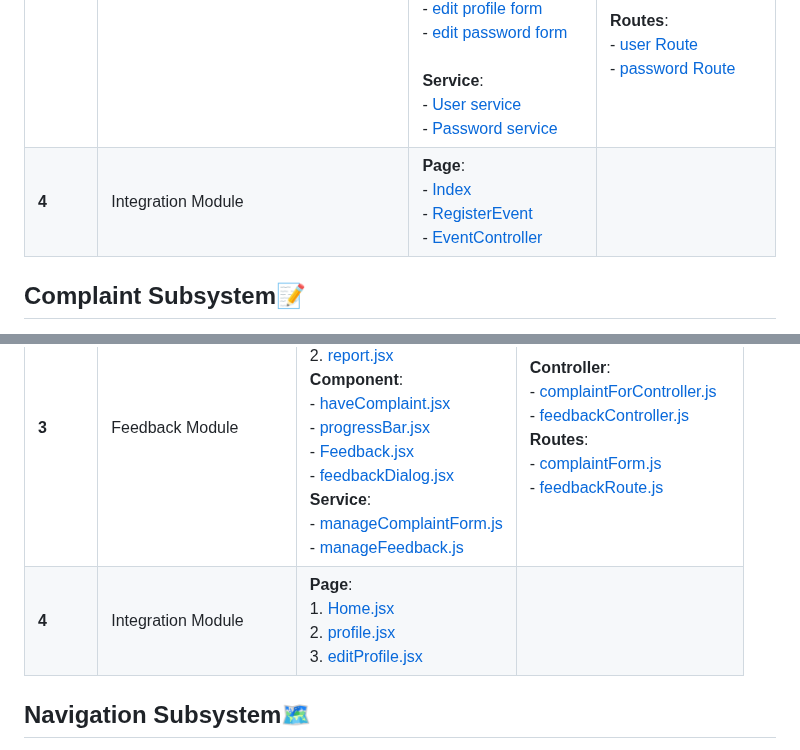
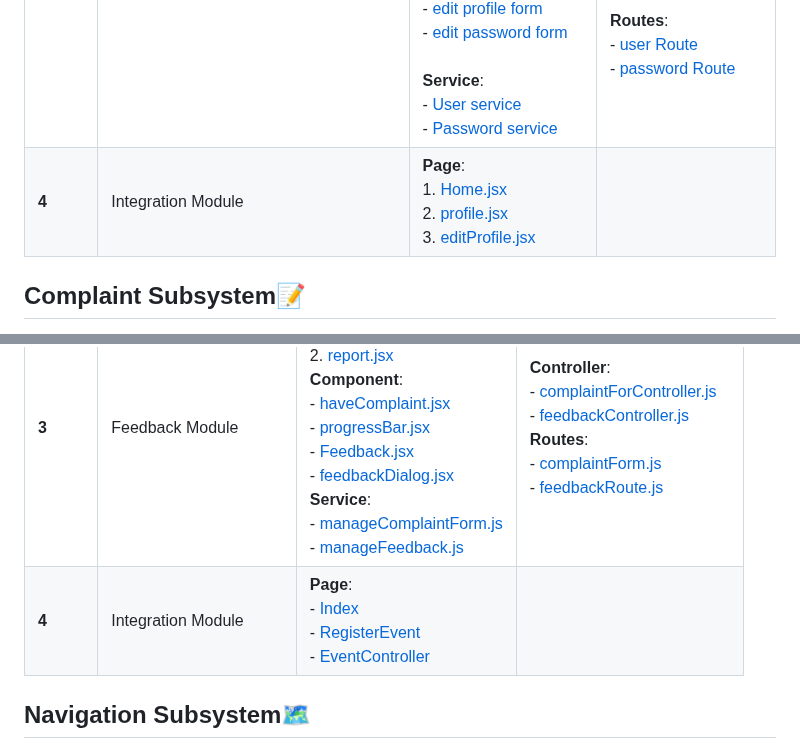
Before and after one commit to ni030/KTDISmart, a Markdown page: README.md, 2 parts joined by grey strips. GitHub-like rendering.

```diff
--- a/README.md
+++ b/README.md
@@ -9,7 +9,8 @@ KTDISmart is a mobile app that helps KTDI residents by making hostel services ea
 | **1**  | Login & Register user Module | **Page**:  <br> - [pages layout](./frontend/app/(auth)/_layout.jsx) <br> -[Register page](./frontend/app/(auth)/register.jsx)  <br> - [Login page](./frontend/app/(auth)/login.jsx)  <br><br> **Component**:  <br> - [Login Form](./frontend/components/auth_component/LoginForm.jsx)  <br> - [Registration form](./frontend/app/(auth)/register.jsx)  <br> <br>**Service**:  <br> - [Authorization service](./frontend/services/authServices.js) | **Controller**: <br> - [user Controller](./backend/controllers/userController.js) <br><br> **Routes**: <br> - [user Route](./backend/routes/userRoute.js) <br>|<br>
 | **2**  | Account Recovery & Home page Module | **Page**:  <br> - [home layout](./frontend/app/(home)/_layout.jsx) <br> -[Home Page](./frontend/app/(home)/Home.jsx)  <br> - [Log Out session](./frontend/app/(home)/profile.jsx)<br>- [Forgot pasword page](./frontend/app/(auth)/forgotPassword.jsx)<br> -[Enter OTP page](./frontend/app/(auth)/enterOTP.jsx)<br> -[Reset Password page](./frontend/app/(auth)/resetPassword.jsx)<br><br>**Component**: <br> - [Log Out button](./frontend/app/(home)/profile.jsx)<br>- [Forgot pasword form](./frontend/app/(auth)/forgotPassword.jsx)<br> -[Enter OTP form](./frontend/app/(auth)/enterOTP.jsx)<br> -[Reset Password form](./frontend/app/(auth)/resetPassword.jsx)<br><br>**Service**:  <br> - [OTP service](./frontend/services/otpService.js)<br> - [Password service](./frontend/services/passwordService.js)| **Controller**: <br> - [OTP Controller](./backend/controllers/otpController.js) <br> - [Password Controller](./backend/controllers/passwordController.js) <br> <br>**Routes**: <br> - [password Route](./backend/routes/passwordRoute.js) <br>|
 | **3**  | User Profile Management Module | **Page**:  <br> - [profile layout](./frontend/app/(home)/_layout.jsx) <br> - [User Profile Page](./frontend/app/(home)/profile.jsx)  <br> - [Edit profile page](./frontend/app/(home)/editProfile.jsx)<br>- [Edit password page](./frontend/app/(home)/editPassword.jsx)<br><br>**Component**: <br> - [edit profile form](./frontend/app/(home)/editProfile.jsx)<br>- [edit password form](./frontend/app/(home)/editPassword.jsx)<br><br>**Service**:  <br>- [User service](./frontend/services/authServices.js)<br> - [Password service](./frontend/services/passwordService.js)| **Controller**: <br> - [user Controller](./backend/controllers/userController.js)<br> - [Password Controller](./backend/controllers/passwordController.js) <br> <br>**Routes**: <br>- [user Route](./backend/routes/userRoute.js) <br> - [password Route](./backend/routes/passwordRoute.js) <br>|
-| **4**  | Integration Module | **Page**:  <br> - [Index](./frontend/app/(navigation)/index.jsx)  <br> - [RegisterEvent](./frontend/app/(ktdi-merit)/registerEvent.jsx) <br> - [EventController](./backend/controllers/eventController.js) <br> |  |
+| **4**  | Integration Module | **Page**:<br>  1. [Home.jsx](./frontend/app/(home)/home.jsx)  <br> 2. [profile.jsx](./frontend/app/(home)/profile.jsx) <br> 3. [editProfile.jsx](./frontend/app/(home)/editProfile.jsx) <br>
+
 
 ## Complaint Subsystem📝
 👧 **Developer: SOH FEI ZHEN**
@@ -19,7 +20,7 @@ KTDISmart is a mobile app that helps KTDI residents by making hostel services ea
 | **1**  | Report Facilities Module | **Page**:  <br> 1. [category.jsx](./frontend/app/(complaint)/category.jsx)  <br> 2. [report.jsx](./frontend/app/(complaint)/report.jsx) <br> **Component**:  <br> - [card.jsx](./frontend/components/complaint/card.jsx)  <br> - [declarateDialog.jsx](./frontend/components/complaint/declarateDialog.jsx)  <br> - [imageModal.jsx](./frontend/components/complaint/imageModal.jsx)  <br> **Service**:  <br> - [manageComplaintForm.js](./frontend/services/manageComplaintForm.js) <br>| **Controller**: <br> - [complaintFormController.js](./backend/controllers/complaintFormController.js) <br>**Routes**: <br> - [complaintForm.js](./backend/routes/complaintForm.js)  <br>|
 | **2**  | Tracking Module | **Page**:  <br> 1. [index.jsx](./frontend/app/(complaint)/index.jsx)  <br> 2. [progress.jsx](./frontend/app/(complaint)/progress.jsx) <br>**Component**: <br>- [noComplaint.jsx](./frontend/components/complaint/noComplaint.jsx)  <br> - [haveComplaint.jsx](./frontend/components/complaint/haveComplaint.jsx)  <br> - [progressBar.jsx](./frontend/components/complaint/progressBar.jsx)  <br> **Service**:  <br> - [manageComplaintForm.js](./frontend/services/manageComplaintForm.js) <br> |  **Controller**: <br> - [complaintFormController.js](./backend/controllers/complaintFormController.js) <br> **Routes**: <br> - [complaintForm.js](./backend/routes/complaintForm.js)  <br>|
 | **3**  | Feedback Module | **Page**:  <br> 1. [progress.jsx](./frontend/app/(complaint)/progress.jsx) <br> 2. [report.jsx](./frontend/app/(complaint)/report.jsx) <br> **Component**: <br> - [haveComplaint.jsx](./frontend/components/complaint/haveComplaint.jsx)  <br> - [progressBar.jsx](./frontend/components/complaint/progressBar.jsx) <br> - [Feedback.jsx](./frontend/components/complaint/Feedback.jsx)  <br> - [feedbackDialog.jsx](./frontend/components/complaint/Feedback.jsx)  <br> **Service**:  <br> - [manageComplaintForm.js](./frontend/services/manageComplaintForm.js) <br> - [manageFeedback.js](./frontend/services/manageFeedback.js) <br> |  **Controller**: <br> - [complaintForController.js](./backend/controllers/complaintFormController.js) <br> - [feedbackController.js](./backend/controllers/feedbackController.js) <br> **Routes**: <br> - [complaintForm.js](./backend/routes/complaintForm.js)  <br> - [feedbackRoute.js](./backend/routes/feedbackRoute.js)  <br>|
-| **4**  | Integration Module | **Page**:<br>  1. [Home.jsx](./frontend/app/(home)/home.jsx)  <br> 2. [profile.jsx](./frontend/app/(home)/profile.jsx) <br> 3. [editProfile.jsx](./frontend/app/(home)/editProfile.jsx) <br>
+| **4**  | Integration Module | **Page**:  <br> - [Index](./frontend/app/(navigation)/index.jsx)  <br> - [RegisterEvent](./frontend/app/(ktdi-merit)/registerEvent.jsx) <br> - [EventController](./backend/controllers/eventController.js) <br> |  |
 
 ## Navigation Subsystem🗺️
 👦 **Developer: LIM JIA AN**
```
